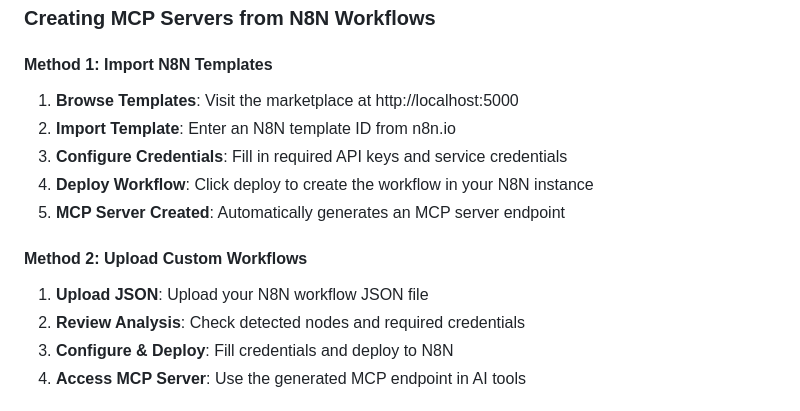
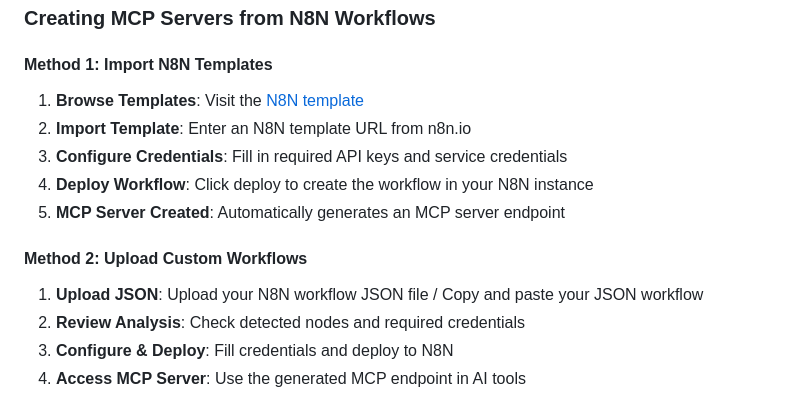
Before and after one commit to ai-Ev1lC0rP/N8N2MCP, a Markdown page: README.md, the part around one of its changes. Drawn GitHub-style.

```diff
--- a/README.md
+++ b/README.md
@@ -150,14 +149,14 @@ graph TB
 ### Creating MCP Servers from N8N Workflows
 
 #### Method 1: Import N8N Templates
-1. **Browse Templates**: Visit the marketplace at http://localhost:5000
-2. **Import Template**: Enter an N8N template ID from n8n.io
+1. **Browse Templates**: Visit the [N8N template](https://n8n.io/workflows/)
+2. **Import Template**: Enter an N8N template URL from n8n.io
 3. **Configure Credentials**: Fill in required API keys and service credentials
 4. **Deploy Workflow**: Click deploy to create the workflow in your N8N instance
 5. **MCP Server Created**: Automatically generates an MCP server endpoint
 
 #### Method 2: Upload Custom Workflows
-1. **Upload JSON**: Upload your N8N workflow JSON file
+1. **Upload JSON**: Upload your N8N workflow JSON file / Copy and paste your JSON workflow
 2. **Review Analysis**: Check detected nodes and required credentials
 3. **Configure & Deploy**: Fill credentials and deploy to N8N
 4. **Access MCP Server**: Use the generated MCP endpoint in AI tools
```
Also changed, not shown: other parts of README.md (+0 -1 lines).
